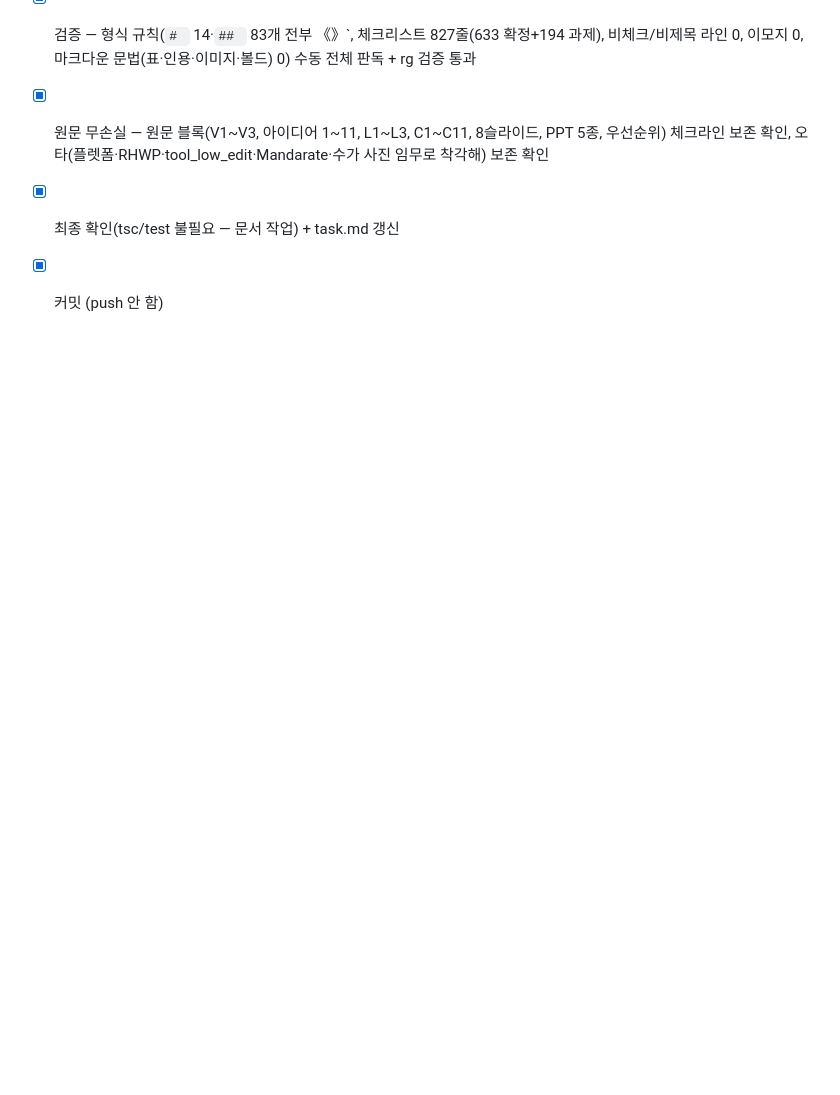
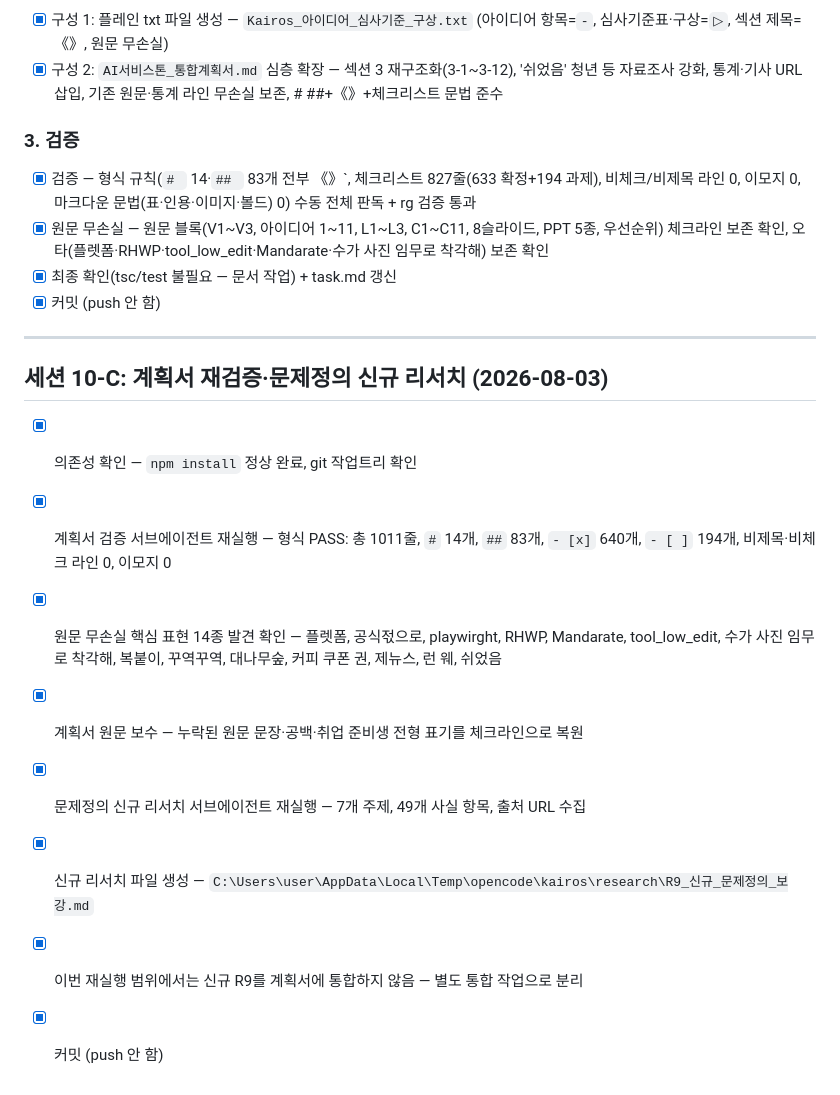
Before and after one commit to teamKairosdev/Kairos, a Markdown page: task.md, the part around the change. Rendered like a GitHub page; blank space fills up the shorter version.

Commit message:
docs: 계획서 원문 보수 및 문제정의 R9 신규 리서치 기록

```diff
--- a/task.md
+++ b/task.md
@@ -297,3 +297,16 @@
 - [x] 원문 무손실 — 원문 블록(V1~V3, 아이디어 1~11, L1~L3, C1~C11, 8슬라이드, PPT 5종, 우선순위) 체크라인 보존 확인, 오타(플렛폼·RHWP·tool_low_edit·Mandarate·수가 사진 임무로 착각해) 보존 확인
 - [x] 최종 확인(tsc/test 불필요 — 문서 작업) + task.md 갱신
 - [x] 커밋 (push 안 함)
+
+---
+
+## 세션 10-C: 계획서 재검증·문제정의 신규 리서치 (2026-08-03)
+
+- [x] 의존성 확인 — `npm install` 정상 완료, git 작업트리 확인
+- [x] 계획서 검증 서브에이전트 재실행 — 형식 PASS: 총 1011줄, `#` 14개, `##` 83개, `- [x]` 640개, `- [ ]` 194개, 비제목·비체크 라인 0, 이모지 0
+- [x] 원문 무손실 핵심 표현 14종 발견 확인 — 플렛폼, 공식젃으로, playwirght, RHWP, Mandarate, tool_low_edit, 수가 사진 임무로 착각해, 복붙이, 꾸역꾸역, 대나무숲, 커피 쿠폰 권, 제뉴스, 런 웨, 쉬었음
+- [x] 계획서 원문 보수 — 누락된 원문 문장·공백·취업 준비생 전형 표기를 체크라인으로 복원
+- [x] 문제정의 신규 리서치 서브에이전트 재실행 — 7개 주제, 49개 사실 항목, 출처 URL 수집
+- [x] 신규 리서치 파일 생성 — `C:\Users\user\AppData\Local\Temp\opencode\kairos\research\R9_신규_문제정의_보강.md`
+- [x] 이번 재실행 범위에서는 신규 R9를 계획서에 통합하지 않음 — 별도 통합 작업으로 분리
+- [x] 커밋 (push 안 함)
```
Also changed, not shown: AI서비스톤_통합계획서.md (+9 -2 lines).
